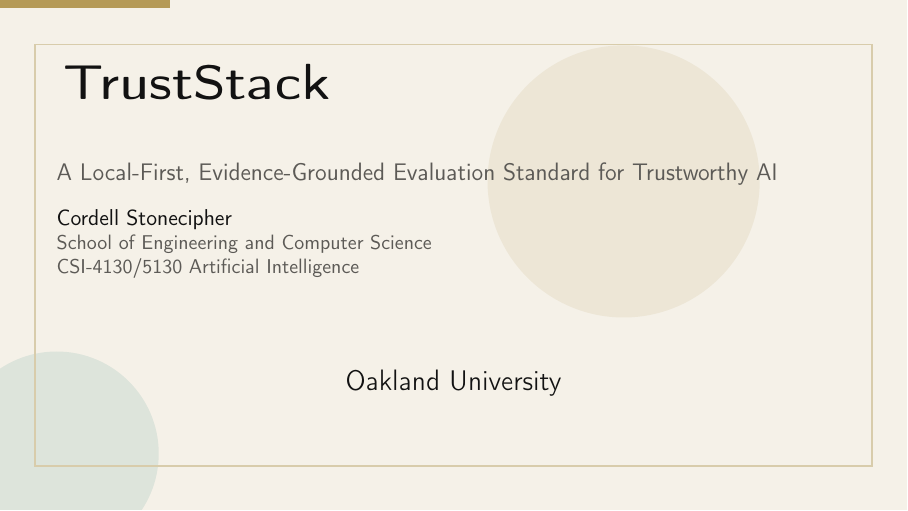
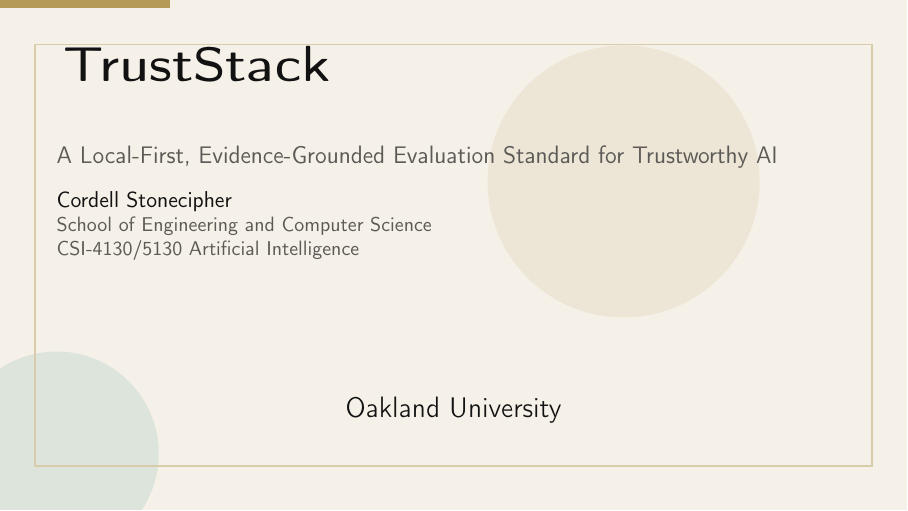
Before and after one commit to Stonewalker20/TrustStack, LaTeX slides (docs/slides/truststack_backup_deck.tex): page 1 of 10. Compiled offline with pdfLaTeX.

Commit message:
Fix backup deck logo placement

```diff
--- a/docs/slides/truststack_backup_deck.tex
+++ b/docs/slides/truststack_backup_deck.tex
@@ -38,6 +38,13 @@
 \setbeamercolor{footline}{fg=white,bg=oublack}
 
 \newcommand{\oaklandwordmarkpath}{../../frontend/public/ou-oakland-logo.png}
+\newcommand{\oaklandbrandbadge}{%
+  \tikz[baseline=(box.base)]{
+    \node[rounded corners=4pt, fill=oustone, inner xsep=3pt, inner ysep=2pt] (box) {%
+      \IfFileExists{\oaklandwordmarkpath}{\includegraphics[height=0.34cm]{\oaklandwordmarkpath}}{\scriptsize\bfseries OU}%
+    };
+  }%
+}
 
 \setbeamertemplate{background canvas}{%
   \begin{tikzpicture}[remember picture,overlay]
@@ -74,8 +81,7 @@
         \centering\raisebox{0.265cm}{\scriptsize\insertframenumber/\inserttotalframenumber}
       \end{minipage}%
       \begin{minipage}[c][0.54cm][c]{0.12\paperwidth}
-        \centering
-        \IfFileExists{\oaklandwordmarkpath}{\includegraphics[height=0.46cm]{\oaklandwordmarkpath}}{\color{white}\scriptsize\bfseries OU}
+        \centering\raisebox{0.20cm}{\oaklandbrandbadge}
       \end{minipage}%
     \end{beamercolorbox}%
   }%
@@ -123,6 +129,7 @@
   {\color{ougray}\small School of Engineering and Computer Science\par}
   {\color{ougray}\small \insertdate\par}
   \vfill
+  \vspace*{1.1cm}
   \begin{center}
     \IfFileExists{\oaklandwordmarkpath}{\includegraphics[width=0.2\linewidth]{\oaklandwordmarkpath}}{\Large Oakland University}
   \end{center}
```
Also changed, not shown: docs/slides/truststack_backup_deck.pdf.
